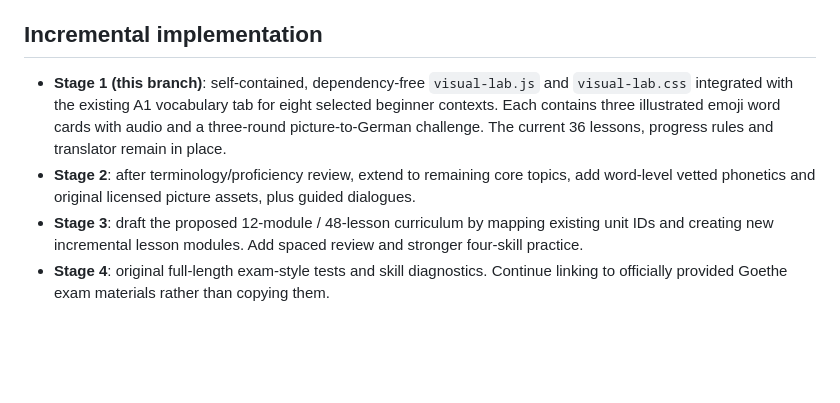
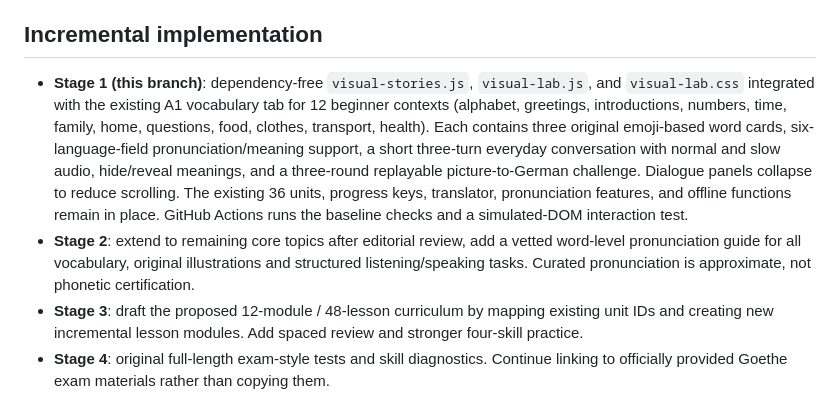
Before and after one commit to Bivekumarsah/german-daily-companion, a Markdown page: docs/a1-source-audit-and-visual-standards.md, the part around the change. Drawn GitHub-style; blank space fills up the shorter version.

Commit message:
Record twelve-scene conversational A1 milestone and remaining language audit

```diff
--- a/docs/a1-source-audit-and-visual-standards.md
+++ b/docs/a1-source-audit-and-visual-standards.md
@@ -43,8 +43,8 @@ Every beginner module should follow **see → hear → say → choose → use
 9. **Sources credited**, original explanations and examples, no unauthorized copying from PDFs or Goethe test content.
 
 ## Incremental implementation
-- **Stage 1 (this branch)**: self-contained, dependency-free `visual-lab.js` and `visual-lab.css` integrated with the existing A1 vocabulary tab for eight selected beginner contexts. Each contains three illustrated emoji word cards with audio and a three-round picture-to-German challenge. The current 36 lessons, progress rules and translator remain in place.
-- **Stage 2**: after terminology/proficiency review, extend to remaining core topics, add word-level vetted phonetics and original licensed picture assets, plus guided dialogues.
+- **Stage 1 (this branch)**: dependency-free `visual-stories.js`, `visual-lab.js`, and `visual-lab.css` integrated with the existing A1 vocabulary tab for 12 beginner contexts (alphabet, greetings, introductions, numbers, time, family, home, questions, food, clothes, transport, health). Each contains three original emoji-based word cards, six-language-field pronunciation/meaning support, a short three-turn everyday conversation with normal and slow audio, hide/reveal meanings, and a three-round replayable picture-to-German challenge. Dialogue panels collapse to reduce scrolling. The existing 36 units, progress keys, translator, pronunciation features, and offline functions remain in place. GitHub Actions runs the baseline checks and a simulated-DOM interaction test.
+- **Stage 2**: extend to remaining core topics after editorial review, add a vetted word-level pronunciation guide for all vocabulary, original illustrations and structured listening/speaking tasks. Curated pronunciation is approximate, not phonetic certification.
 - **Stage 3**: draft the proposed 12-module / 48-lesson curriculum by mapping existing unit IDs and creating new incremental lesson modules. Add spaced review and stronger four-skill practice.
 - **Stage 4**: original full-length exam-style tests and skill diagnostics. Continue linking to officially provided Goethe exam materials rather than copying them.
 
```
